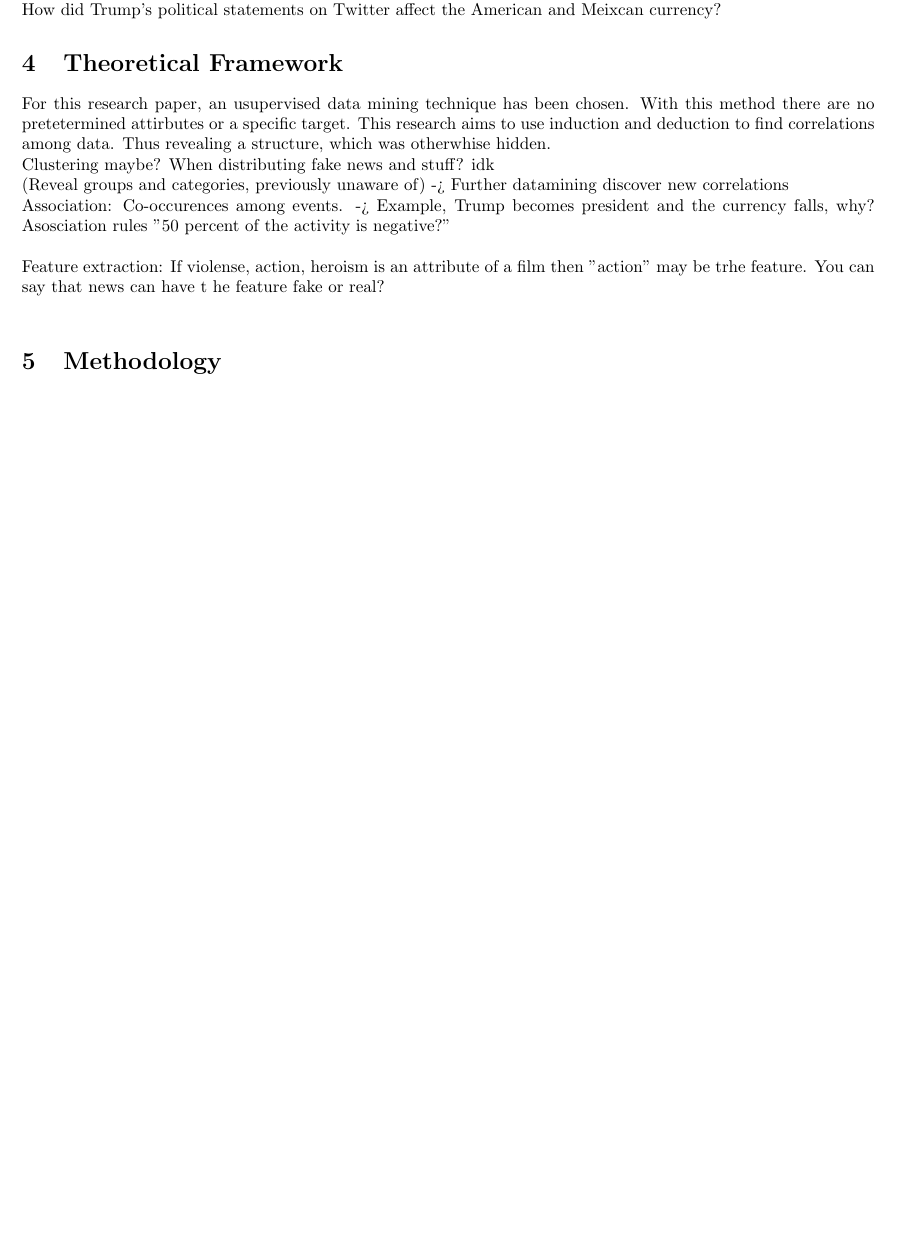
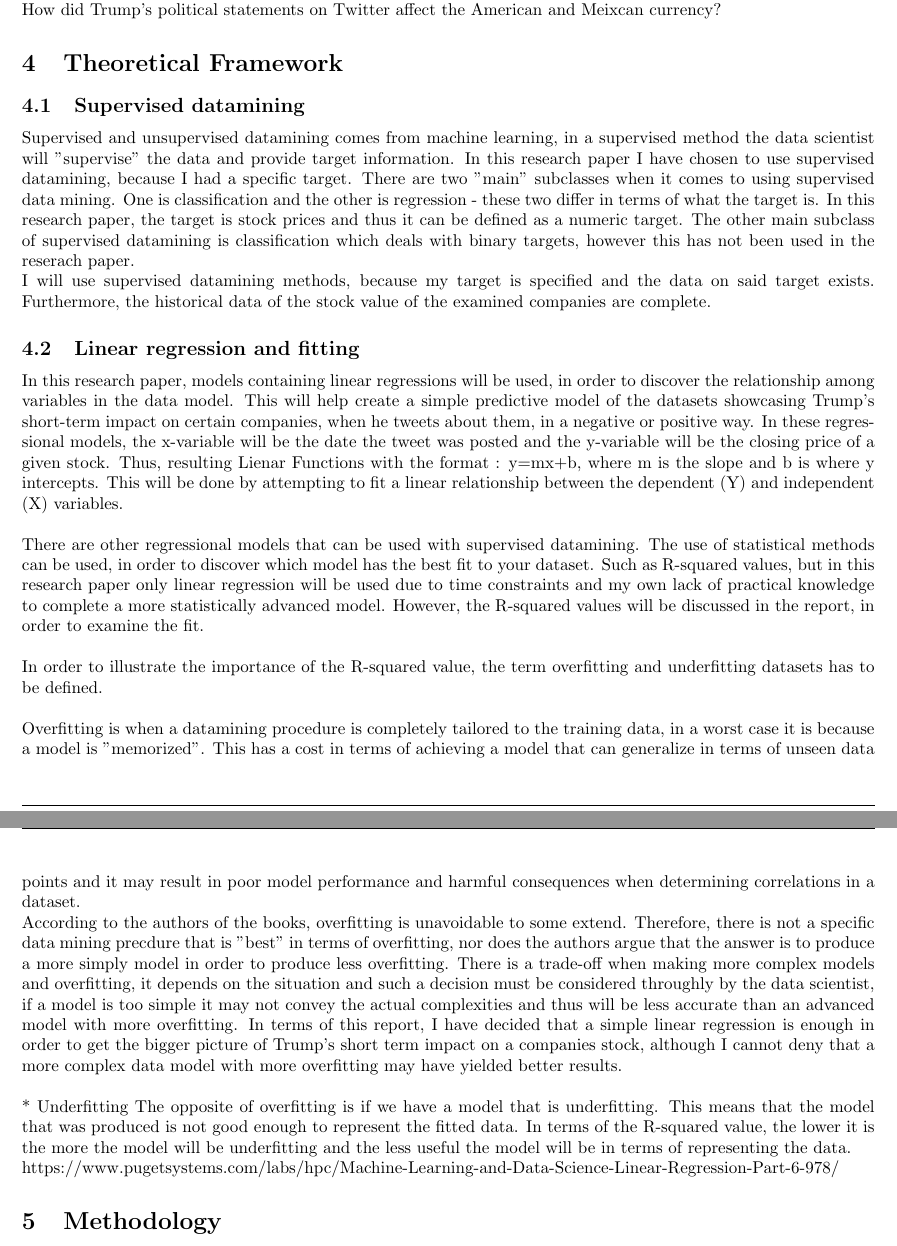
Before and after one commit to soje15/BigDataExam2, a LaTeX document (Big Data - Project.tex): part of page 5 of 7 before the commit and two parts of pages 5 and 6 of 7 after it, the two joined at a grey line, cut so that both start at the same text, the shorter picture padded with empty space. Compiled offline with pdfLaTeX.

Commit message:
added theoritical framework stuff

```diff
--- a/Big Data - Project.tex
+++ b/Big Data - Project.tex
@@ -226,16 +226,31 @@
 
 
 \section{Theoretical Framework}
-For this research paper, an usupervised data mining technique has been chosen. With this method there are no pretetermined attirbutes or a specific target.
-This research aims to use induction and deduction to find correlations among data. Thus revealing a structure, which was otherwhise hidden.
 
-Clustering maybe? When distributing fake news and stuff? idk \\ (Reveal groups and categories, previously unaware of) -> Further datamining discover new correlations
+\subsection{Supervised datamining}
+Supervised and unsupervised datamining comes from machine learning, in a supervised method the data scientist will "supervise" the data and provide target information. In this research paper I have chosen to use supervised datamining, because I had a specific target.  There are two "main" subclasses when it comes to using supervised data mining. One is classification and the other is regression - these two differ in terms of what the target is. In this research paper, the target is stock prices and thus it can be defined as a numeric target. The other main subclass of supervised datamining is classification which deals with binary targets, however this has not been used in the reserach paper.
 
-Association: Co-occurences among events. -> Example, Trump becomes president and the currency falls, why?
-Asosciation rules "50 percent of the activity is negative?" \\
+I will use supervised datamining methods, because my target is specified and the data on said target exists. Furthermore, the historical data of the stock value of the examined companies are complete.
 
-Feature extraction: If violense, action, heroism is an attribute of a film then "action" may be trhe feature.
-You can say that news can have t he feature fake or real?\\
+
+
+\subsection{Linear regression and fitting}
+In this research paper, models containing linear regressions will be used, in order to discover the relationship among variables in the data model.  This will help create a simple predictive model of the datasets showcasing Trump's short-term impact on certain companies, when he tweets about them, in a negative or positive way. In these regressional models, the x-variable will be the date the tweet was posted and the y-variable will be the closing price of a given stock. Thus, resulting Lienar  Functions with the format : y=mx+b, where m is the slope and b is where y intercepts. This will be done by attempting to fit a linear relationship between the dependent (Y) and independent (X) variables. \\
+
+There are other regressional models that can be used with supervised datamining. The use of statistical methods can be used, in order to discover which model has the best fit to your dataset. Such as  R-squared values, but in this research paper only linear regression will be used due to time constraints and my own lack of practical knowledge to complete a more statistically advanced model. However, the R-squared values will be discussed in the report, in order to examine the fit. \\
+
+In order to illustrate the importance of the R-squared value, the term overfitting and underfitting  datasets has to be defined. \\
+
+Overfitting is when a datamining procedure is completely tailored to the training data, in a worst case it is because a model is "memorized". This has a cost in terms of achieving a model that can generalize in terms of unseen data points and it may result in poor model performance and harmful consequences when determining correlations in a dataset.
+
+ According to the authors of the books, overfitting is unavoidable to some extend. Therefore, there is not a specific data mining precdure that is "best" in terms of overfitting, nor does the authors argue that the answer is to produce a more simply model in order to produce less overfitting. There is a trade-off when making more complex models and overfitting, it depends on the situation and such a decision must be considered throughly by the data scientist, if a model is too simple it may not convey the actual complexities and thus will be less accurate than an advanced model with more overfitting.
+In terms of this report, I have decided that a simple linear regression is enough in order to get the bigger picture of Trump's short term impact on a companies stock, although I cannot deny that a more complex data model with more overfitting may have yielded better results. \\
+
+* Underfitting
+The opposite of overfitting is if we have a model that is underfitting. This means that the model that was produced is not good enough to represent the fitted data.  In terms of the R-squared value, the lower it is the more the model will be underfitting and the less useful the model will be in terms of representing the data.
+
+
+https://www.pugetsystems.com/labs/hpc/Machine-Learning-and-Data-Science-Linear-Regression-Part-6-978/
 
 
 
```
Also changed, not shown: Big Data - Project.pdf, 1 other file.
